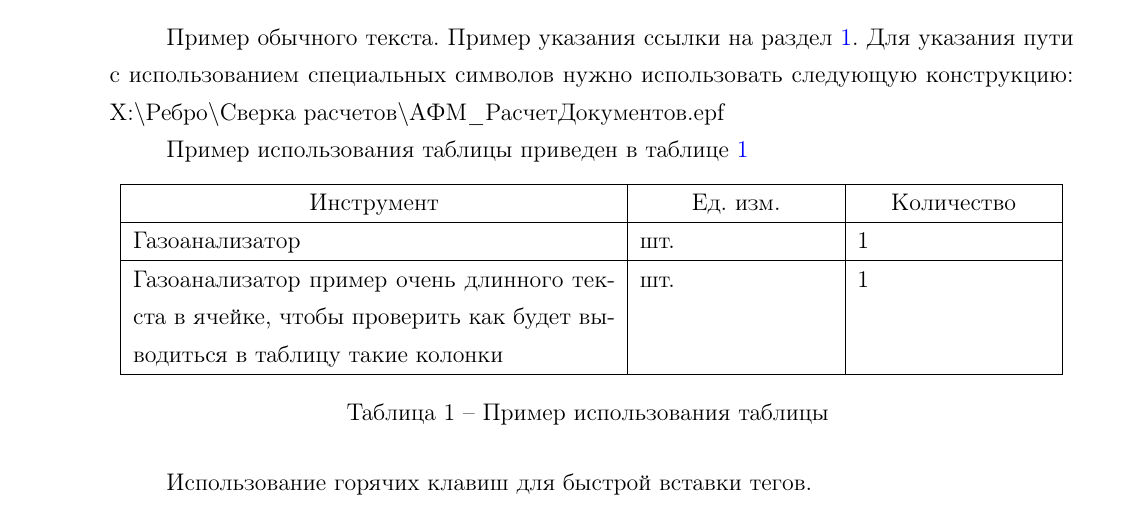
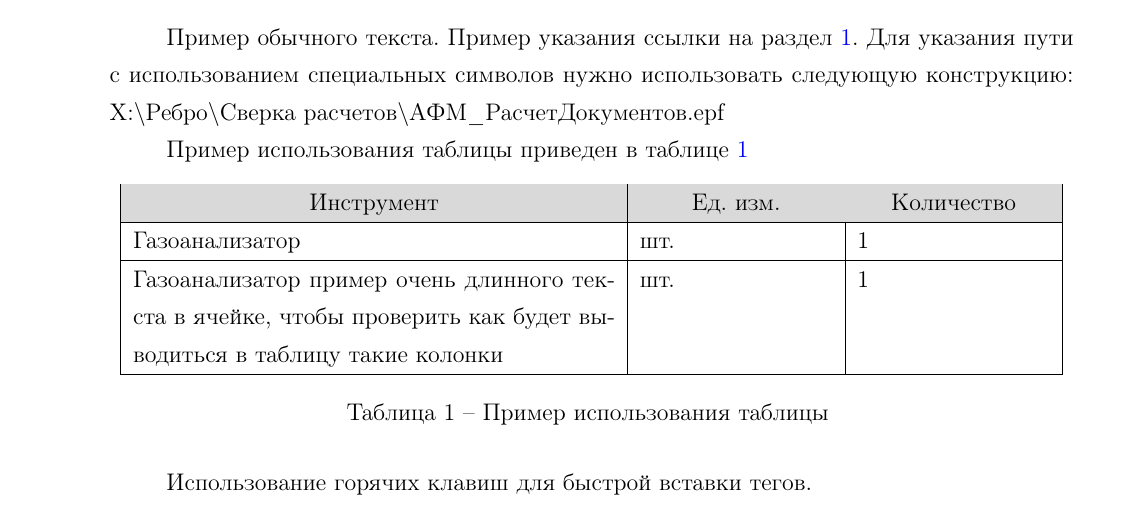
Before and after one commit to isolarisi/afm-tex-template, a LaTeX document (main.tex, which reads chapters/chapter_01.tex, mystyle.sty): part of page 3 of 4, cut so that both start at the same text. Compiled offline with pdfLaTeX; the source files are stored in an older character set and shown here as Unicode; a LaTeX package or settings file that is missing is left out.

Commit message:
Добавлена раскараска шапки таблицы

```diff
--- a/chapters/chapter_01.tex
+++ b/chapters/chapter_01.tex
@@ -25,7 +25,7 @@
 
 \begin{longtable}[c]{|p{0.5\textwidth}|p{0.2\textwidth}|p{0.2\textwidth}|}
 \hline
-\centering\arraybackslash\textbf{Инструмент}	&\centering\arraybackslash\textbf{Ед. изм.}&	\centering\arraybackslash\textbf{Количество}	\\ \hline
+\rowcolor{greytable} \centering\arraybackslash\textbf{Инструмент}	&\centering\arraybackslash\textbf{Ед. изм.}&	\centering\arraybackslash\textbf{Количество}	\\ \hline
 \endfirsthead
 1	&2&	3	\\ \hline
 \endhead
--- a/mystyle.sty
+++ b/mystyle.sty
@@ -14,7 +14,9 @@
 \usepackage{floatrow,floatflt}
 \usepackage{wrapfig}
 \usepackage{amssymb}
-
+\usepackage{colortbl}
+\usepackage{color}
+\definecolor{greytable}{rgb}{0.850,0.850,0.850}
 
 \usepackage[format=plain,labelsep=endash]{caption}
 
@@ -25,7 +27,7 @@
 \usepackage{fancybox,fancyhdr}
 
 \fancypagestyle{titlepage}{
-\fancyfoot[C]{Москва, 2017 г.}}
+\fancyfoot[C]{Москва, 2018 г.}}
 
 \pagestyle{fancy}
 \fancyhead[R]{АВТОМАТИЗАЦИЯ \\ КОНСАЛТИНГ}
```
